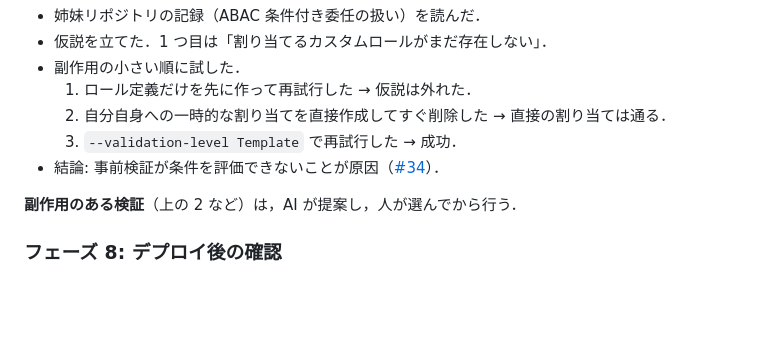
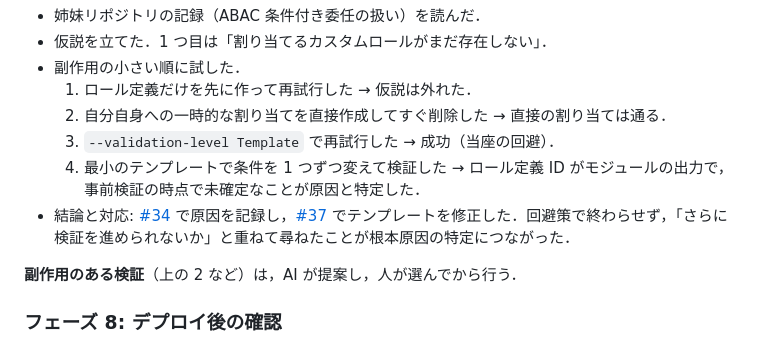
Before and after one commit to CITS-NUE/acme-conductor, a Markdown page: deploy/azure/ai-assisted-deploy.md, the part around the change. GitHub-like rendering; blank space fills up the shorter version.

```diff
--- a/deploy/azure/ai-assisted-deploy.md
+++ b/deploy/azure/ai-assisted-deploy.md
@@ -166,8 +166,9 @@ AI がしたこと:
 - 副作用の小さい順に試した．
   1. ロール定義だけを先に作って再試行した → 仮説は外れた．
   2. 自分自身への一時的な割り当てを直接作成してすぐ削除した → 直接の割り当ては通る．
-  3. `--validation-level Template` で再試行した → 成功．
-- 結論: 事前検証が条件を評価できないことが原因（[#34](https://github.com/CITS-NUE/acme-conductor/issues/34)）．
+  3. `--validation-level Template` で再試行した → 成功（当座の回避）．
+  4. 最小のテンプレートで条件を 1 つずつ変えて検証した → ロール定義 ID がモジュールの出力で，事前検証の時点で未確定なことが原因と特定した．
+- 結論と対応: [#34](https://github.com/CITS-NUE/acme-conductor/issues/34) で原因を記録し，[#37](https://github.com/CITS-NUE/acme-conductor/pull/37) でテンプレートを修正した．回避策で終わらせず，「さらに検証を進められないか」と重ねて尋ねたことが根本原因の特定につながった．
 
 **副作用のある検証**（上の 2 など）は，AI が提案し，人が選んでから行う．
 
```
Also changed, not shown: deploy/azure/walkthrough.md (+14 -11 lines).
